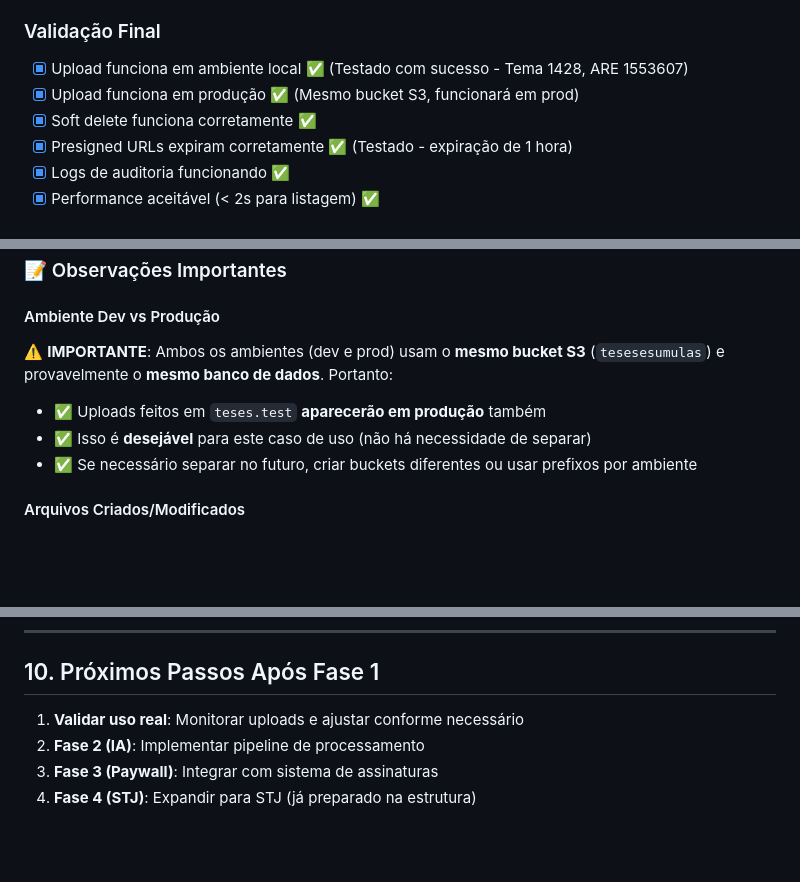
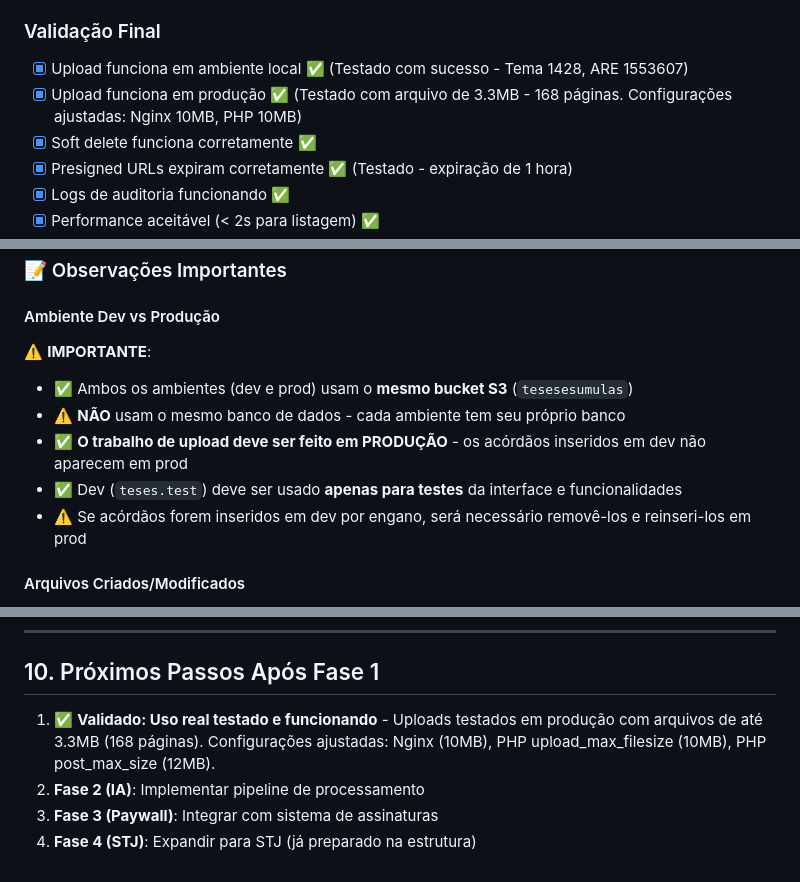
Before and after one commit to luisrock/laravel_tes, a Markdown page: ANALISE_DO_PRECEDENTE_PLAN.md, 3 parts joined by grey strips. Rendered like a GitHub page; blank space fills up the shorter version.

Commit message:
docs: Atualiza documentação - Validação de uso real e correção sobre ambientes
- Marca 'Validar uso real' como validado com detalhes dos testes
- Corrige informação sobre dev vs prod: NÃO usam o mesmo banco de dados
- Esclarece que trabalho deve ser feito em produção, dev apenas para testes
- Adiciona aviso sobre necessidade de remover/reinserir se inserido em dev por engano
- Atualiza status de validação com configurações ajustadas (Nginx 10MB, PHP 10MB)

```diff
--- a/ANALISE_DO_PRECEDENTE_PLAN.md
+++ b/ANALISE_DO_PRECEDENTE_PLAN.md
@@ -879,7 +879,7 @@ class ProcessAcordaoAnalysis implements ShouldQueue
 
 ### Validação Final
 - [x] Upload funciona em ambiente local ✅ (Testado com sucesso - Tema 1428, ARE 1553607)
-- [x] Upload funciona em produção ✅ (Mesmo bucket S3, funcionará em prod)
+- [x] Upload funciona em produção ✅ (Testado com arquivo de 3.3MB - 168 páginas. Configurações ajustadas: Nginx 10MB, PHP 10MB)
 - [x] Soft delete funciona corretamente ✅
 - [x] Presigned URLs expiram corretamente ✅ (Testado - expiração de 1 hora)
 - [x] Logs de auditoria funcionando ✅
@@ -932,10 +932,12 @@ class ProcessAcordaoAnalysis implements ShouldQueue
 ### 📝 Observações Importantes
 
 #### Ambiente Dev vs Produção
-⚠️ **IMPORTANTE**: Ambos os ambientes (dev e prod) usam o **mesmo bucket S3** (`tesesesumulas`) e provavelmente o **mesmo banco de dados**. Portanto:
-- ✅ Uploads feitos em `teses.test` **aparecerão em produção** também
-- ✅ Isso é **desejável** para este caso de uso (não há necessidade de separar)
-- ✅ Se necessário separar no futuro, criar buckets diferentes ou usar prefixos por ambiente
+⚠️ **IMPORTANTE**:
+- ✅ Ambos os ambientes (dev e prod) usam o **mesmo bucket S3** (`tesesesumulas`)
+- ⚠️ **NÃO** usam o mesmo banco de dados - cada ambiente tem seu próprio banco
+- ✅ **O trabalho de upload deve ser feito em PRODUÇÃO** - os acórdãos inseridos em dev não aparecem em prod
+- ✅ Dev (`teses.test`) deve ser usado **apenas para testes** da interface e funcionalidades
+- ⚠️ Se acórdãos forem inseridos em dev por engano, será necessário removê-los e reinseri-los em prod
 
 #### Arquivos Criados/Modificados
 - `database/migrations/2026_01_26_135224_create_tese_acordaos_table.php` (NEW)
@@ -962,7 +964,7 @@ class ProcessAcordaoAnalysis implements ShouldQueue
 
 ## 10. Próximos Passos Após Fase 1
 
-1. **Validar uso real**: Monitorar uploads e ajustar conforme necessário
+1. ✅ **Validado: Uso real testado e funcionando** - Uploads testados em produção com arquivos de até 3.3MB (168 páginas). Configurações ajustadas: Nginx (10MB), PHP upload_max_filesize (10MB), PHP post_max_size (12MB).
 2. **Fase 2 (IA)**: Implementar pipeline de processamento
 3. **Fase 3 (Paywall)**: Integrar com sistema de assinaturas
 4. **Fase 4 (STJ)**: Expandir para STJ (já preparado na estrutura)
```
